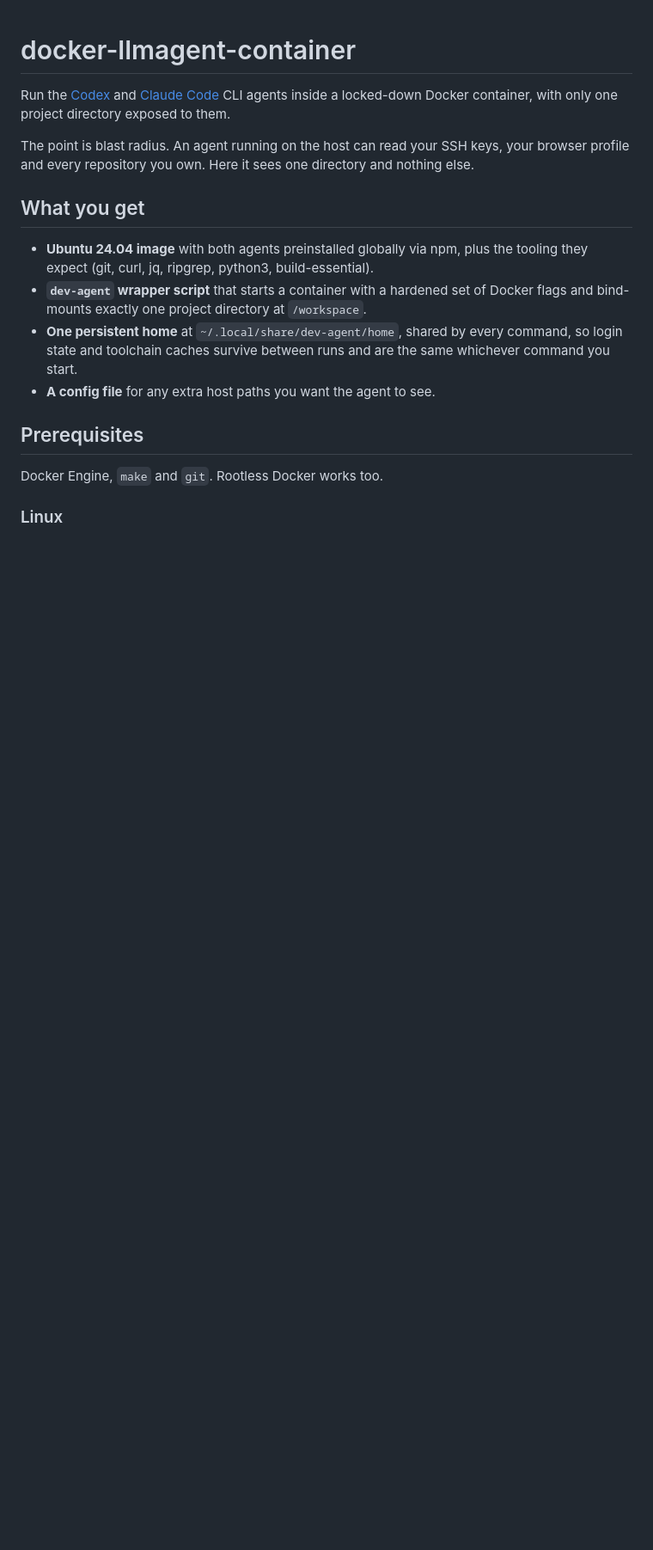
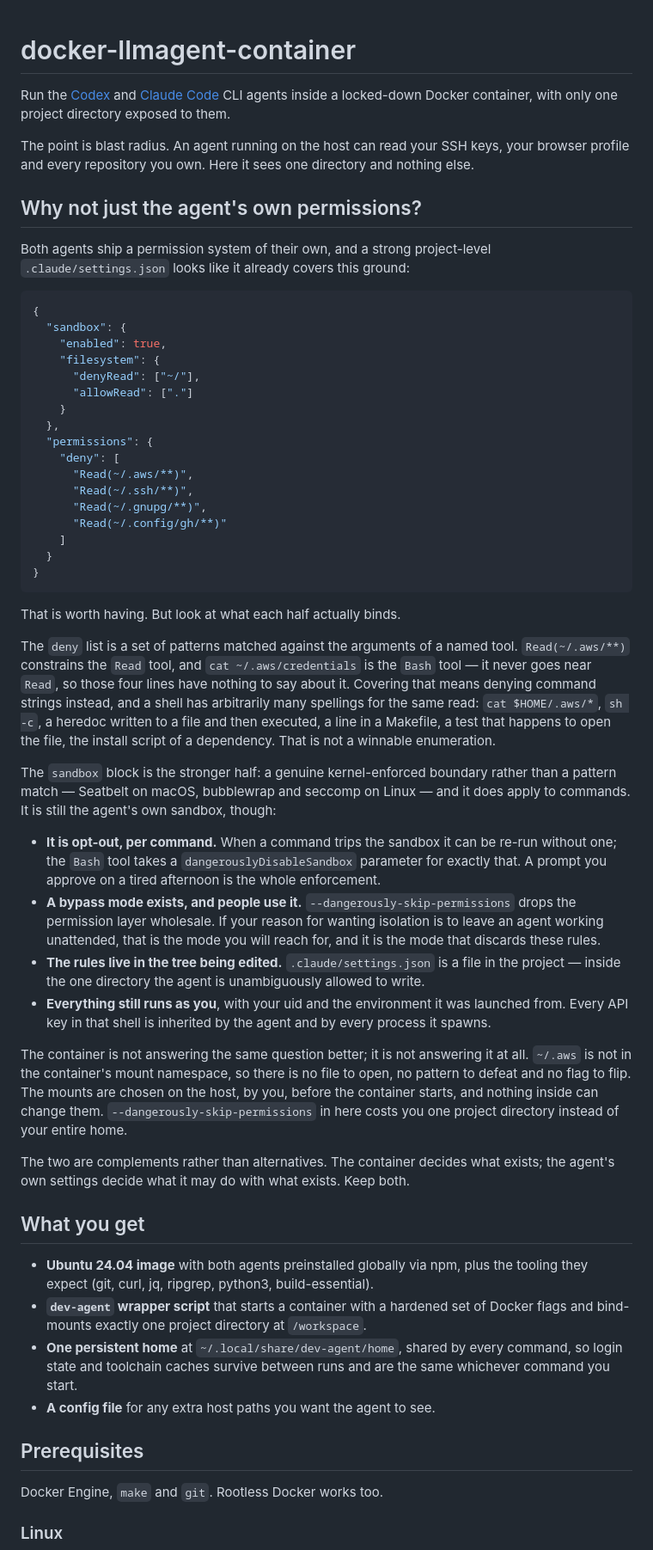
Before and after one commit to krezreb/docker-llmagent-container, a Markdown page: README.md, the part around the change. Shown at 86% size. GitHub-like rendering; blank space fills up the shorter version.

Commit message:
README: explain why in-agent permissions are not enough
The pitch stopped at "blast radius", which lets a reader conclude that a
project-level .claude/settings.json with denyRead and Read() deny rules
already does the job. Spell out where that stops: deny patterns bind a
named tool, so cat ~/.aws/credentials through Bash never matches; the
sandbox block is a real kernel boundary but an opt-out one, configured
from a file in the tree the agent edits, discarded by
--dangerously-skip-permissions, and running under your uid and
environment. The container drops the file from the mount namespace
instead, so there is no rule left to defeat.

Co-Authored-By: Claude Opus 5 (1M context) <noreply@anthropic.com>

````diff
--- a/README.md
+++ b/README.md
@@ -7,6 +7,73 @@ exposed to them.
 The point is blast radius. An agent running on the host can read your SSH keys,
 your browser profile and every repository you own. Here it sees one directory
 and nothing else.
+
+## Why not just the agent's own permissions?
+
+Both agents ship a permission system of their own, and a strong project-level
+`.claude/settings.json` looks like it already covers this ground:
+
+```json
+{
+  "sandbox": {
+    "enabled": true,
+    "filesystem": {
+      "denyRead": ["~/"],
+      "allowRead": ["."]
+    }
+  },
+  "permissions": {
+    "deny": [
+      "Read(~/.aws/**)",
+      "Read(~/.ssh/**)",
+      "Read(~/.gnupg/**)",
+      "Read(~/.config/gh/**)"
+    ]
+  }
+}
+```
+
+That is worth having. But look at what each half actually binds.
+
+The `deny` list is a set of patterns matched against the arguments of a named
+tool. `Read(~/.aws/**)` constrains the `Read` tool, and `cat ~/.aws/credentials`
+is the `Bash` tool — it never goes near `Read`, so those four lines have nothing
+to say about it. Covering that means denying command strings instead, and a
+shell has arbitrarily many spellings for the same read: `cat $HOME/.aws/*`,
+`sh -c`, a heredoc written to a file and then executed, a line in a Makefile, a
+test that happens to open the file, the install script of a dependency. That is
+not a winnable enumeration.
+
+The `sandbox` block is the stronger half: a genuine kernel-enforced boundary
+rather than a pattern match — Seatbelt on macOS, bubblewrap and seccomp on
+Linux — and it does apply to commands. It is still the agent's own sandbox,
+though:
+
+- **It is opt-out, per command.** When a command trips the sandbox it can be
+  re-run without one; the `Bash` tool takes a `dangerouslyDisableSandbox`
+  parameter for exactly that. A prompt you approve on a tired afternoon is the
+  whole enforcement.
+- **A bypass mode exists, and people use it.** `--dangerously-skip-permissions`
+  drops the permission layer wholesale. If your reason for wanting isolation is
+  to leave an agent working unattended, that is the mode you will reach for, and
+  it is the mode that discards these rules.
+- **The rules live in the tree being edited.** `.claude/settings.json` is a file
+  in the project — inside the one directory the agent is unambiguously allowed
+  to write.
+- **Everything still runs as you**, with your uid and the environment it was
+  launched from. Every API key in that shell is inherited by the agent and by
+  every process it spawns.
+
+The container is not answering the same question better; it is not answering it
+at all. `~/.aws` is not in the container's mount namespace, so there is no file
+to open, no pattern to defeat and no flag to flip. The mounts are chosen on the
+host, by you, before the container starts, and nothing inside can change them.
+`--dangerously-skip-permissions` in here costs you one project directory instead
+of your entire home.
+
+The two are complements rather than alternatives. The container decides what
+exists; the agent's own settings decide what it may do with what exists. Keep
+both.
 
 ## What you get
 
````
